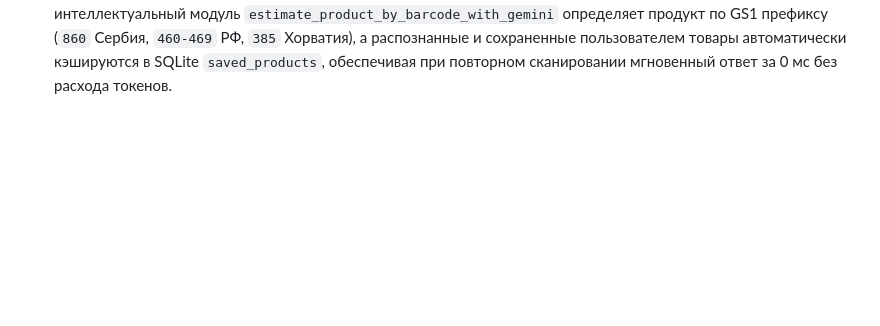
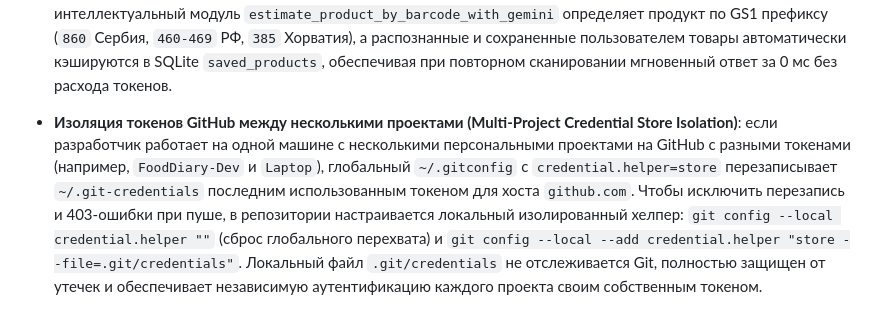
Before and after one commit to AnikaBu/Food_recognition, a Markdown page: AGENTS.md, the part around the change. GitHub-like rendering; blank space fills up the shorter version.

Commit message:
docs: capture multi-project git credential store isolation rule

```diff
--- a/AGENTS.md
+++ b/AGENTS.md
@@ -68,3 +68,4 @@
   4) Пропорциональный пересчет КБЖУ от базовой питательной ценности на 100 г ($F = W / 100.0$) с опциональным ручным переопределением макросов;
   5) Бесшовный вызов окна настройки сразу при добавлении через ИИ (`_addViaAi`), штрихкод (`_addViaBarcode`) или вручную (`_addManual`), а также при клике/тапе на любой ингредиент в конструкторе рецепта.
 - **Интеллектуальная локализация штрихкодов, санитарная валидация краудсорсинга и ИИ-фоллбэк (Barcode Localization, Nutrition Sanity & AI Fallback)**: открытые глобальные базы штрихкодов (Open Food Facts) имеют две ключевые особенности: 1) локальные продукты (Сербия, Балканы, РФ) часто хранятся под языковыми тегами (`product_name_sr`, `generic_name_sr`, `product_name_sr-latn`, `product_name_hr`, `product_name_bs`), без чтения которых они возвращают «Продукт без названия»; 2) открытый краудсорсинг подвержен грубым опечаткам пользователей (например, 1232 г углеводов на 100 г воды Knjaz Miloš). Внедрение фильтра физических ограничений `is_nutrition_data_corrupt` ($P + F + C > 105$ г, ккал $> 950$, макрос $> 100$ г) с автоматической калибровкой через Gemini AI предотвращает искажение дневника пользователя. При статусе 404 интеллектуальный модуль `estimate_product_by_barcode_with_gemini` определяет продукт по GS1 префиксу (`860` Сербия, `460-469` РФ, `385` Хорватия), а распознанные и сохраненные пользователем товары автоматически кэшируются в SQLite `saved_products`, обеспечивая при повторном сканировании мгновенный ответ за 0 мс без расхода токенов.
+- **Изоляция токенов GitHub между несколькими проектами (Multi-Project Credential Store Isolation)**: если разработчик работает на одной машине с несколькими персональными проектами на GitHub с разными токенами (например, `FoodDiary-Dev` и `Laptop`), глобальный `~/.gitconfig` с `credential.helper=store` перезаписывает `~/.git-credentials` последним использованным токеном для хоста `github.com`. Чтобы исключить перезапись и 403-ошибки при пуше, в репозитории настраивается локальный изолированный хелпер: `git config --local credential.helper ""` (сброс глобального перехвата) и `git config --local --add credential.helper "store --file=.git/credentials"`. Локальный файл `.git/credentials` не отслеживается Git, полностью защищен от утечек и обеспечивает независимую аутентификацию каждого проекта своим собственным токеном.
```
Also changed, not shown: GEMINI.md (+1 -0 lines).
